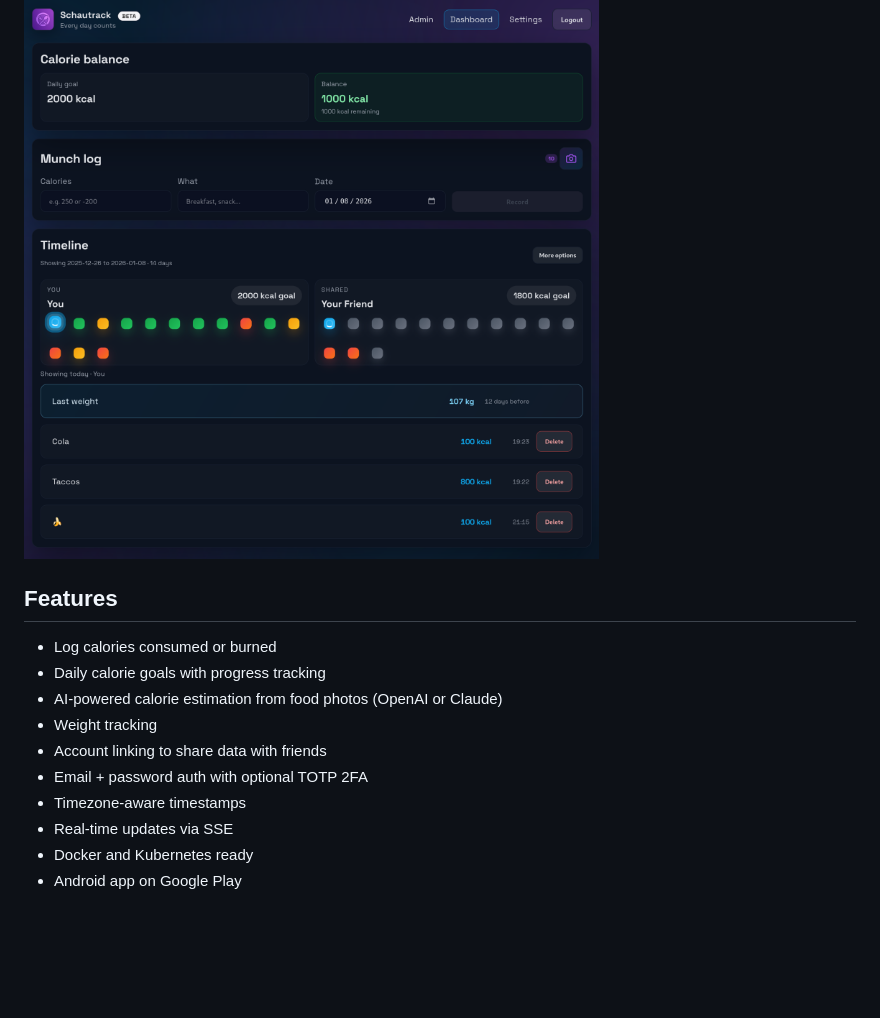
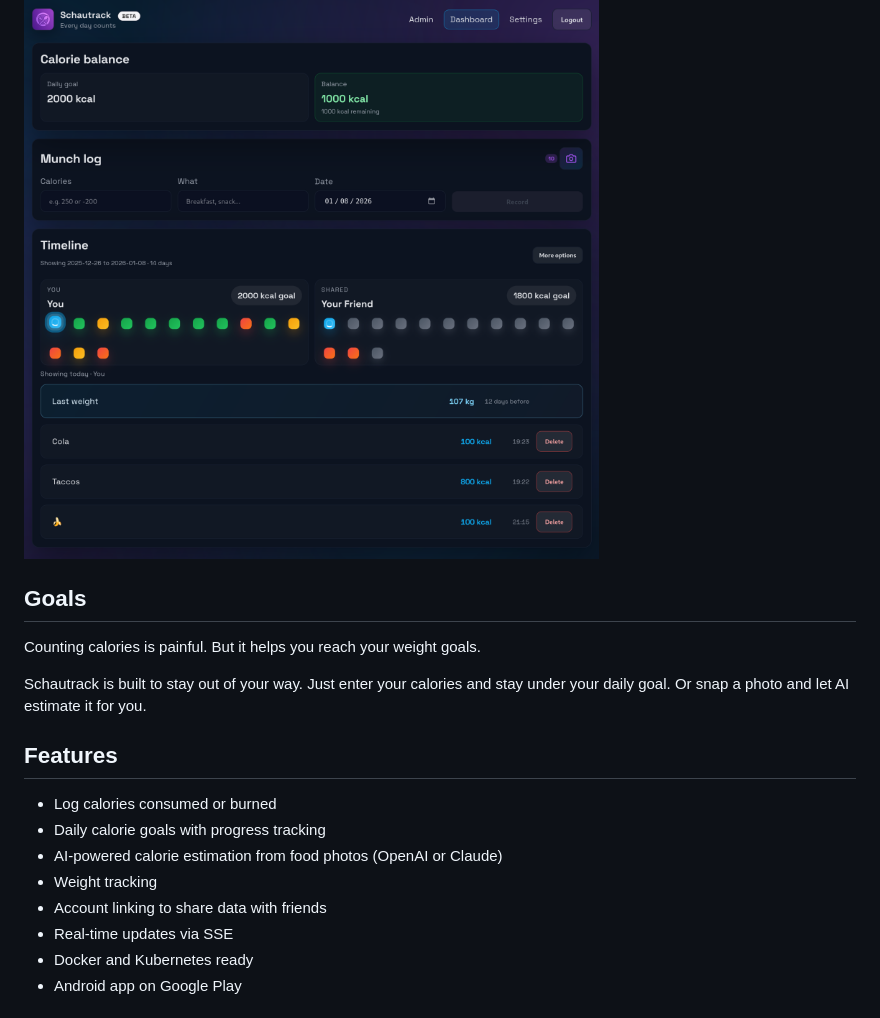
Before and after one commit to schaurian/schautrack, a Markdown page: README.md, the part around the change. Rendered like a GitHub page; blank space fills up the shorter version.

Commit message:
add Goals section to README
Co-Authored-By: Claude Opus 4.5 <noreply@anthropic.com>

```diff
--- a/README.md
+++ b/README.md
@@ -5,14 +5,18 @@ Schautrack is a self-hostable, open-source, AI-powered calorie tracker for you a
 
 ![Dashboard](docs/screenshots/dashboard.png)
 
+## Goals
+
+Counting calories is painful. But it helps you reach your weight goals.
+
+Schautrack is built to stay out of your way. Just enter your calories and stay under your daily goal. Or snap a photo and let AI estimate it for you.
+
 ## Features
 - Log calories consumed or burned
 - Daily calorie goals with progress tracking
 - AI-powered calorie estimation from food photos (OpenAI or Claude)
 - Weight tracking
 - Account linking to share data with friends
-- Email + password auth with optional TOTP 2FA
-- Timezone-aware timestamps
 - Real-time updates via SSE
 - Docker and Kubernetes ready
 - Android app on Google Play
```
